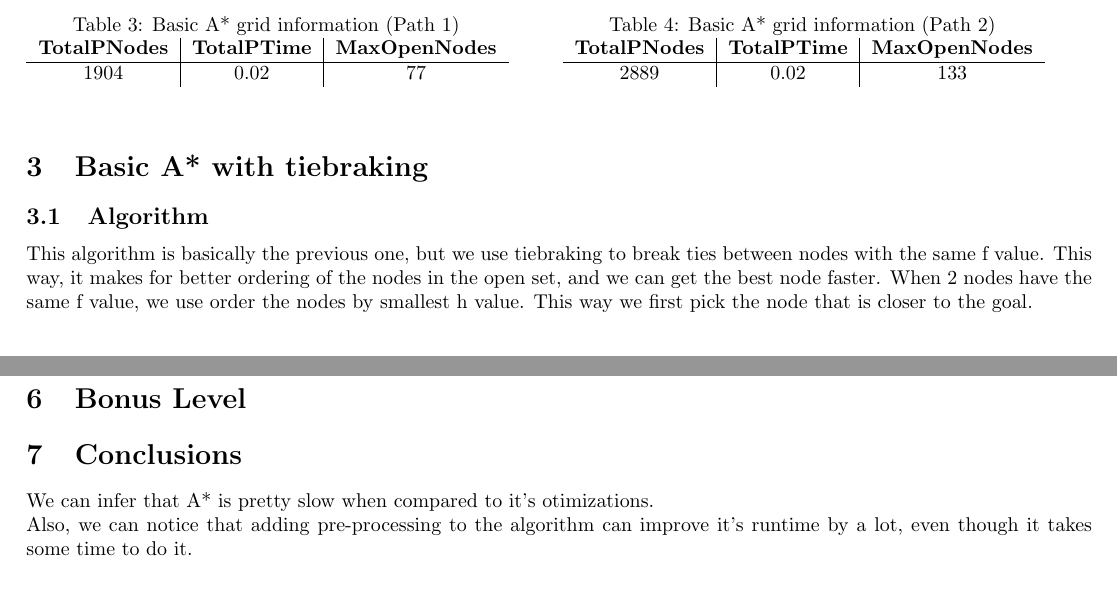
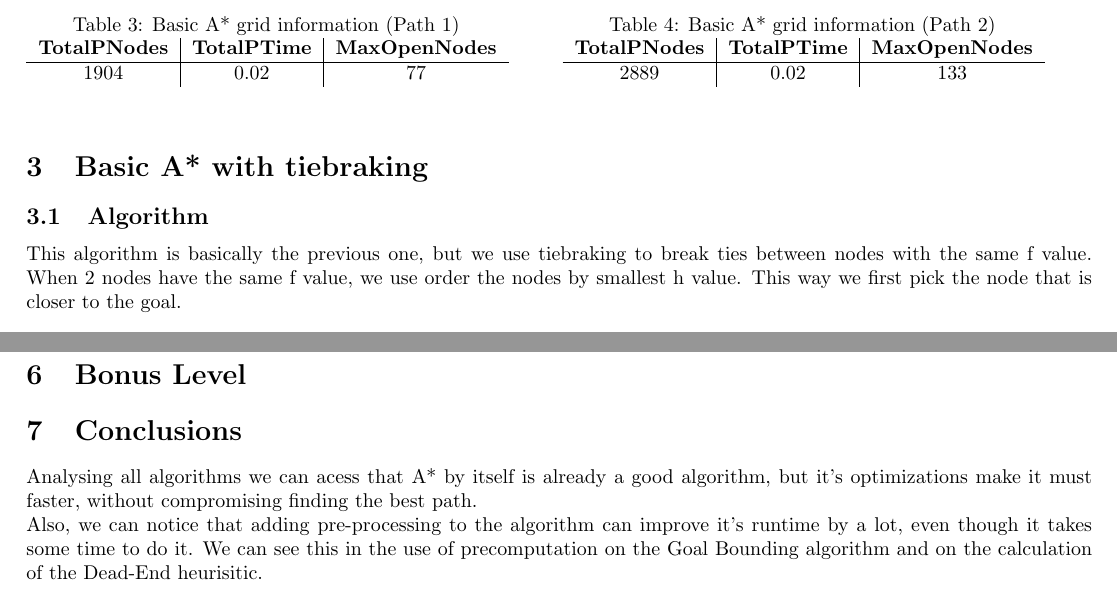
Before and after one commit to fallenatlas/Project1.IAJ_23-24, a LaTeX document (report/report.tex): two parts of pages 2 and 4 of 4, joined at a grey line, cut so that both start at the same text. Compiled offline with pdfLaTeX.

Commit message:
fix some errors on writing

```diff
--- a/report/report.tex
+++ b/report/report.tex
@@ -90,8 +90,7 @@
 
   \section{Basic A* with tiebraking}
   \subsection{Algorithm}
-  This algorithm is basically the previous one, but we use tiebraking to break ties between nodes with the same f value. This way, it makes
-  for better ordering of the nodes in the open set, and we can get the best node faster. When 2 nodes have the same f value,
+  This algorithm is basically the previous one, but we use tiebraking to break ties between nodes with the same f value. When 2 nodes have the same f value,
   we use order the nodes by smallest h value. This way we first pick the node that is closer to the goal.\\
   \subsection{Data}
   \begin{table}[h!]
@@ -308,7 +307,9 @@
 
   \section{Bonus Level}
   \section{Conclusions}
-  We can infer that A* is pretty slow when compared to it's otimizations. \\
+  Analysing all algorithms we can acess that A* by itself is already a good algorithm, but it's optimizations make it must faster, without compromising
+  finding the best path. \\
   Also, we can notice that adding pre-processing to the algorithm can improve it's runtime by a lot,
-  even though it takes some time to do it.
+  even though it takes some time to do it. We can see this in the use of precomputation on the Goal Bounding  algorithm and
+  on the calculation of the Dead-End heurisitic.
 \end{document}
```
Also changed, not shown: report/report.pdf, report/report.tex (2 more changed lines).
